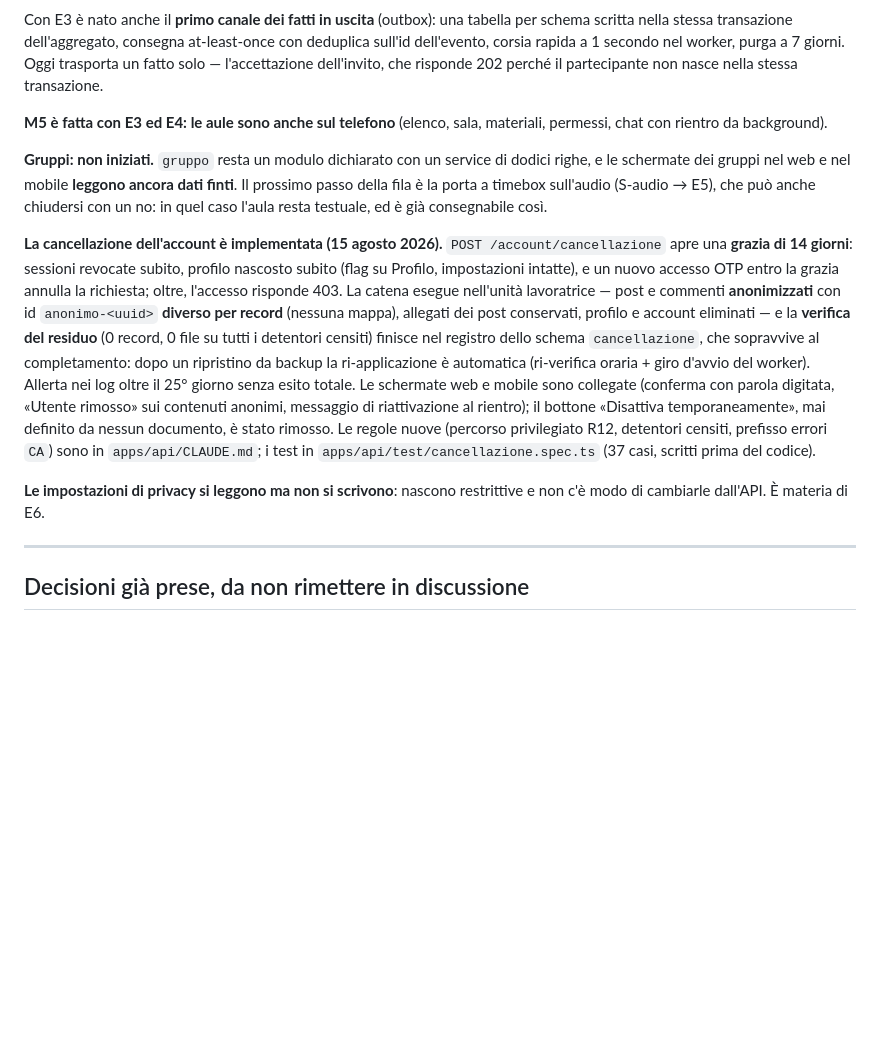
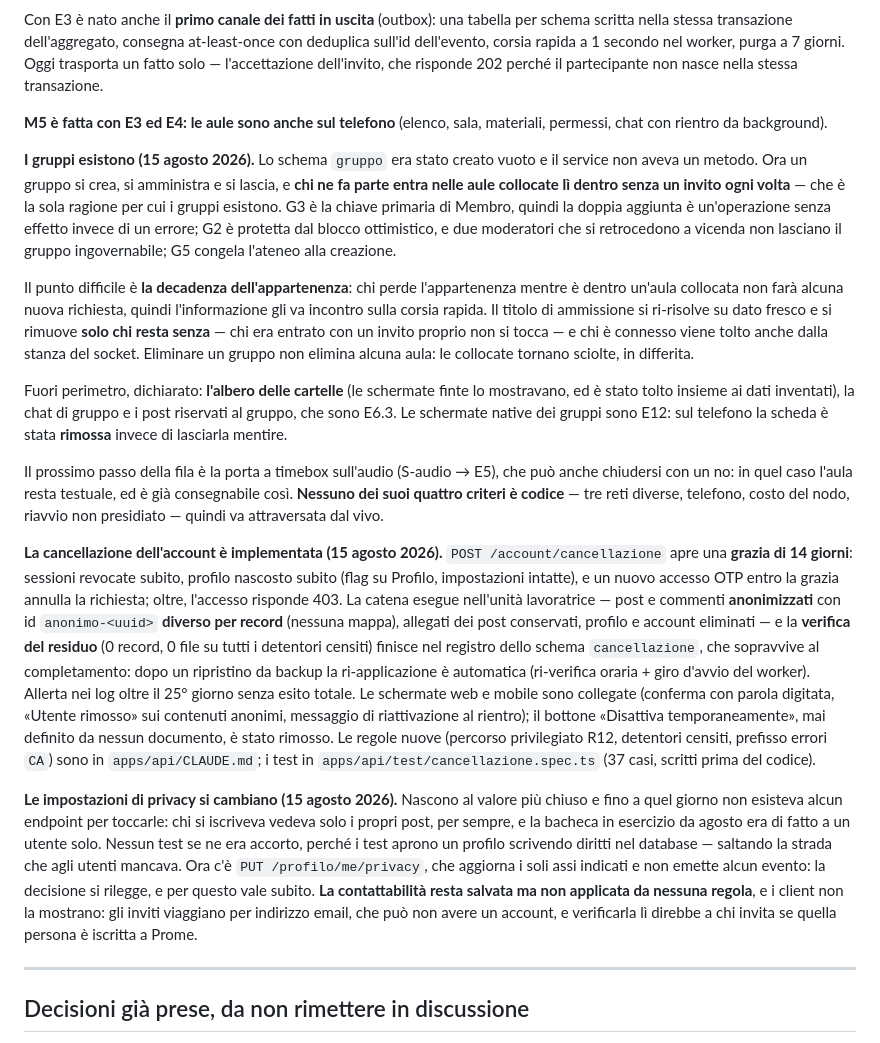
Before and after one commit to tricaman/prome-app, a Markdown page: STATO.md, the part around one of its changes. Rendered like a GitHub page; blank space fills up the shorter version.

```diff
--- a/STATO.md
+++ b/STATO.md
@@ -104,11 +121,17 @@ Con E3 è nato anche il **primo canale dei fatti in uscita** (outbox): una tabel
 
 **M5 è fatta con E3 ed E4: le aule sono anche sul telefono** (elenco, sala, materiali, permessi, chat con rientro da background).
 
-**Gruppi: non iniziati.** `gruppo` resta un modulo dichiarato con un service di dodici righe, e le schermate dei gruppi nel web e nel mobile **leggono ancora dati finti**. Il prossimo passo della fila è la porta a timebox sull'audio (S-audio → E5), che può anche chiudersi con un no: in quel caso l'aula resta testuale, ed è già consegnabile così.
+**I gruppi esistono (15 agosto 2026).** Lo schema `gruppo` era stato creato vuoto e il service non aveva un metodo. Ora un gruppo si crea, si amministra e si lascia, e **chi ne fa parte entra nelle aule collocate lì dentro senza un invito ogni volta** — che è la sola ragione per cui i gruppi esistono. G3 è la chiave primaria di Membro, quindi la doppia aggiunta è un'operazione senza effetto invece di un errore; G2 è protetta dal blocco ottimistico, e due moderatori che si retrocedono a vicenda non lasciano il gruppo ingovernabile; G5 congela l'ateneo alla creazione.
+
+Il punto difficile è **la decadenza dell'appartenenza**: chi perde l'appartenenza mentre è dentro un'aula collocata non farà alcuna nuova richiesta, quindi l'informazione gli va incontro sulla corsia rapida. Il titolo di ammissione si ri-risolve su dato fresco e si rimuove **solo chi resta senza** — chi era entrato con un invito proprio non si tocca — e chi è connesso viene tolto anche dalla stanza del socket. Eliminare un gruppo non elimina alcuna aula: le collocate tornano sciolte, in differita.
+
+Fuori perimetro, dichiarato: **l'albero delle cartelle** (le schermate finte lo mostravano, ed è stato tolto insieme ai dati inventati), la chat di gruppo e i post riservati al gruppo, che sono E6.3. Le schermate native dei gruppi sono E12: sul telefono la scheda è stata **rimossa** invece di lasciarla mentire.
+
+Il prossimo passo della fila è la porta a timebox sull'audio (S-audio → E5), che può anche chiudersi con un no: in quel caso l'aula resta testuale, ed è già consegnabile così. **Nessuno dei suoi quattro criteri è codice** — tre reti diverse, telefono, costo del nodo, riavvio non presidiato — quindi va attraversata dal vivo.
 
 **La cancellazione dell'account è implementata (15 agosto 2026).** `POST /account/cancellazione` apre una **grazia di 14 giorni**: sessioni revocate subito, profilo nascosto subito (flag su Profilo, impostazioni intatte), e un nuovo accesso OTP entro la grazia annulla la richiesta; oltre, l'accesso risponde 403. La catena esegue nell'unità lavoratrice — post e commenti **anonimizzati** con id `anonimo-<uuid>` **diverso per record** (nessuna mappa), allegati dei post conservati, profilo e account eliminati — e la **verifica del residuo** (0 record, 0 file su tutti i detentori censiti) finisce nel registro dello schema `cancellazione`, che sopravvive al completamento: dopo un ripristino da backup la ri-applicazione è automatica (ri-verifica oraria + giro d'avvio del worker). Allerta nei log oltre il 25° giorno senza esito totale. Le schermate web e mobile sono collegate (conferma con parola digitata, «Utente rimosso» sui contenuti anonimi, messaggio di riattivazione al rientro); il bottone «Disattiva temporaneamente», mai definito da nessun documento, è stato rimosso. Le regole nuove (percorso privilegiato R12, detentori censiti, prefisso errori `CA`) sono in `apps/api/CLAUDE.md`; i test in `apps/api/test/cancellazione.spec.ts` (37 casi, scritti prima del codice).
 
-**Le impostazioni di privacy si leggono ma non si scrivono**: nascono restrittive e non c'è modo di cambiarle dall'API. È materia di E6.
+**Le impostazioni di privacy si cambiano (15 agosto 2026).** Nascono al valore più chiuso e fino a quel giorno non esisteva alcun endpoint per toccarle: chi si iscriveva vedeva solo i propri post, per sempre, e la bacheca in esercizio da agosto era di fatto a un utente solo. Nessun test se ne era accorto, perché i test aprono un profilo scrivendo diritti nel database — saltando la strada che agli utenti mancava. Ora c'è `PUT /profilo/me/privacy`, che aggiorna i soli assi indicati e non emette alcun evento: la decisione si rilegge, e per questo vale subito. **La contattabilità resta salvata ma non applicata da nessuna regola**, e i client non la mostrano: gli inviti viaggiano per indirizzo email, che può non avere un account, e verificarla lì direbbe a chi invita se quella persona è iscritta a Prome.
 
 ---
 
```
Also changed, not shown: other parts of STATO.md (+31 -12 lines).
